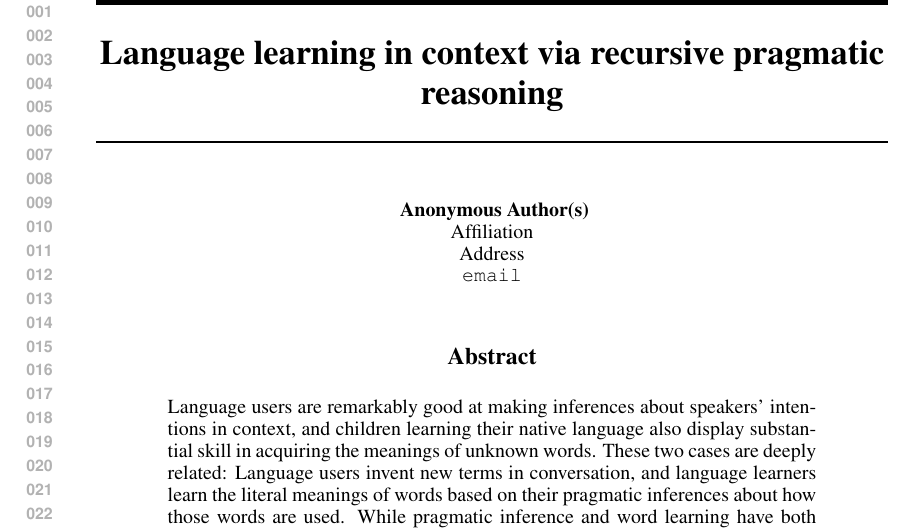
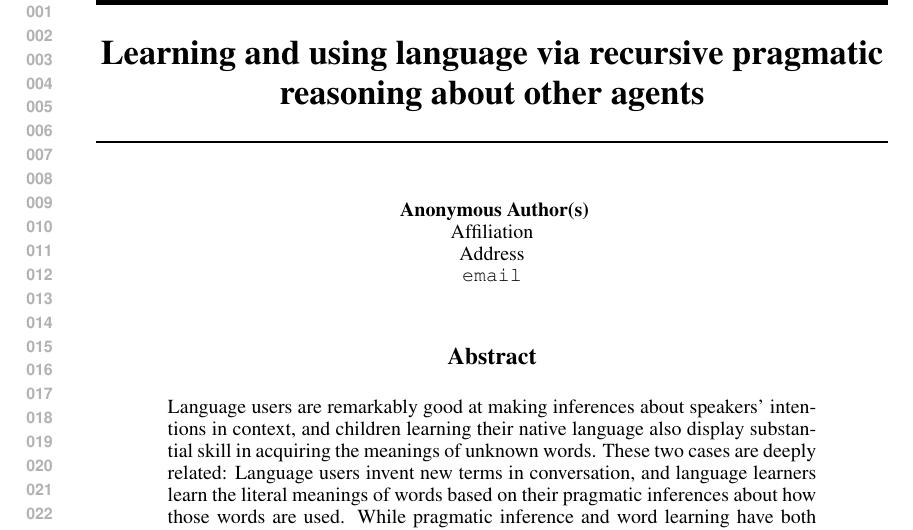
Before and after one commit to mcfrank/praglearn, a LaTeX paper (praglearn.tex): part of page 1 of 9, cut so that both start at the same text. Compiled offline with pdfLaTeX.

Commit message:
last change to title

```diff
--- a/praglearn.tex
+++ b/praglearn.tex
@@ -10,7 +10,8 @@
 % http://www.latex-community.org/forum/viewtopic.php?f=45&t=12364
 \sidecaptionvpos{figure}{c}
 
-\title{Language learning in context via recursive pragmatic reasoning}
+\title{Learning and using language via recursive pragmatic reasoning
+  about other agents}
 % \title{Learning words via recursive pragmatic reasoning about other agents}
 % : The blessing of social anxiety - not a huge fan of colon titles
 
```
